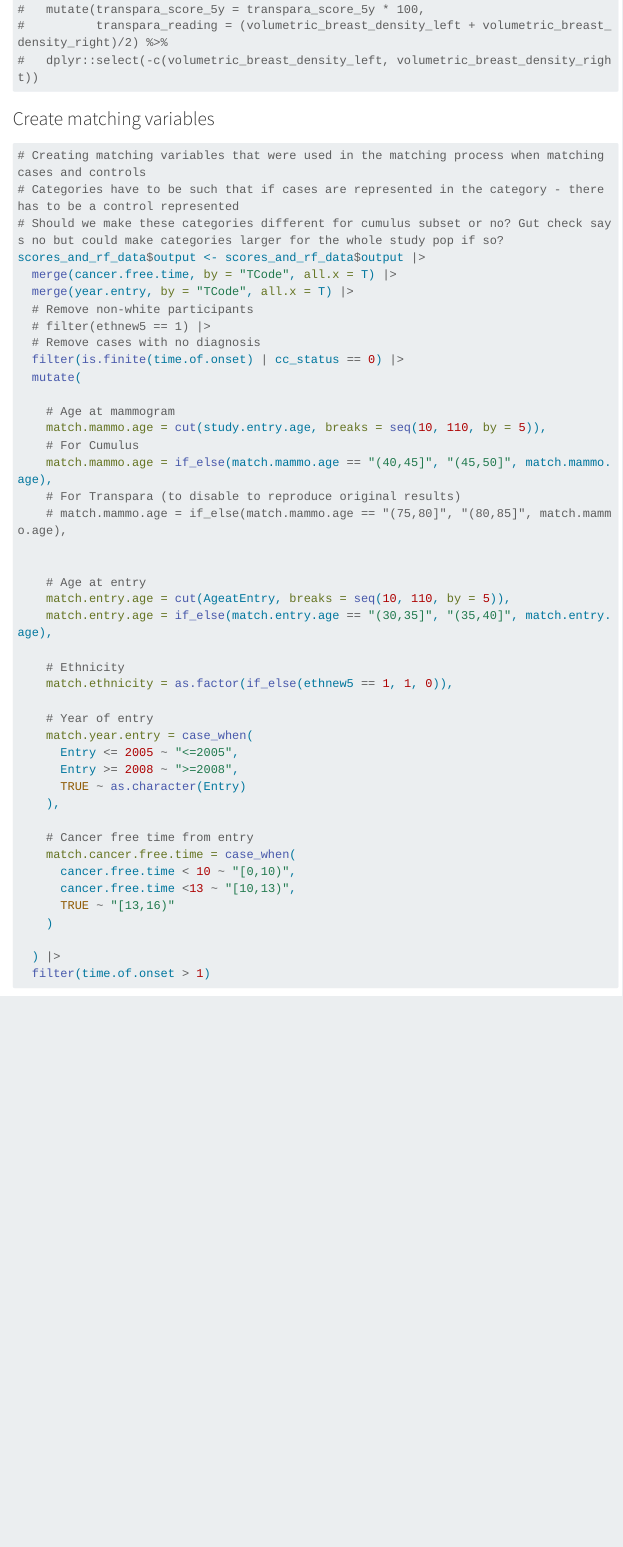
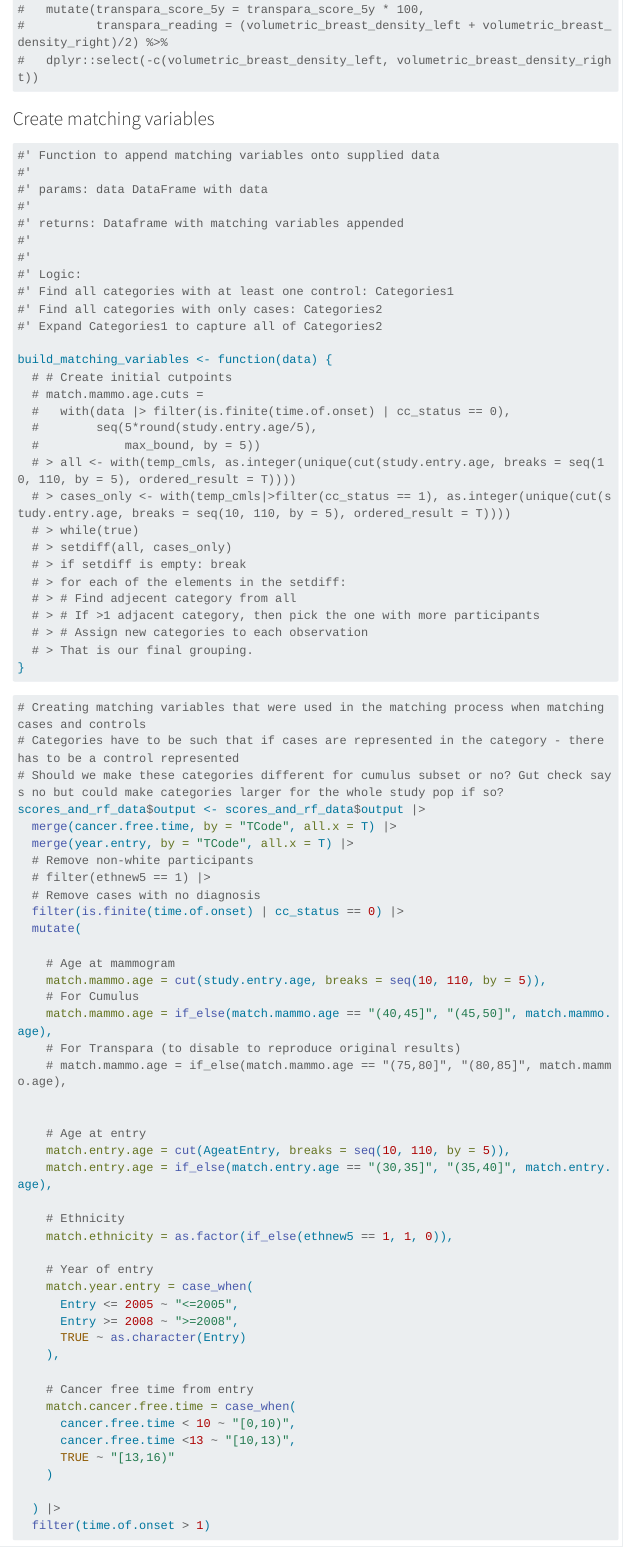
Before and after one commit to UK-Generations-Study/mammo-risk-prediction, a Quarto document (src/2_analysis/analysis.qmd): the page in a window 1100 px wide, from 4400 px down. Rendered offline with R 4.5, knitr and Pandoc in place of Quarto, with nearby package versions; some code elsewhere in the file could not run offline; menus at the side of the page are left out; long lines of code are wrapped.

Commit message:
pseudocode for reproducible build_matching_variables

````diff
--- a/src/2_analysis/analysis.qmd
+++ b/src/2_analysis/analysis.qmd
@@ -196,6 +196,43 @@ cancer.free.time <- scores_and_rf_data$output |>
 ```
 
 ### Create matching variables
+
+```{r}
+
+#' Function to append matching variables onto supplied data
+#'
+#' params: data DataFrame with data
+#'
+#' returns: Dataframe with matching variables appended
+#'
+#'
+#' Logic:
+#' Find all categories with at least one control: Categories1
+#' Find all categories with only cases: Categories2
+#' Expand Categories1 to capture all of Categories2
+
+build_matching_variables <- function(data) {
+  # # Create initial cutpoints
+  # match.mammo.age.cuts =
+  #   with(data |> filter(is.finite(time.of.onset) | cc_status == 0),
+  #        seq(5*round(study.entry.age/5),
+  #            max_bound, by = 5))
+  # > all <- with(temp_cmls, as.integer(unique(cut(study.entry.age, breaks = seq(10, 110, by = 5), ordered_result = T))))
+  # > cases_only <- with(temp_cmls|>filter(cc_status == 1), as.integer(unique(cut(study.entry.age, breaks = seq(10, 110, by = 5), ordered_result = T))))
+  # > while(true)
+  # > setdiff(all, cases_only)
+  # > if setdiff is empty: break
+  # > for each of the elements in the setdiff:
+  # > # Find adjecent category from all
+  # > # If >1 adjacent category, then pick the one with more participants
+  # > # Assign new categories to each observation
+  # > That is our final grouping.
+}
+
+
+```
+
+
 ```{r}
 
 # Creating matching variables that were used in the matching process when matching cases and controls
````
